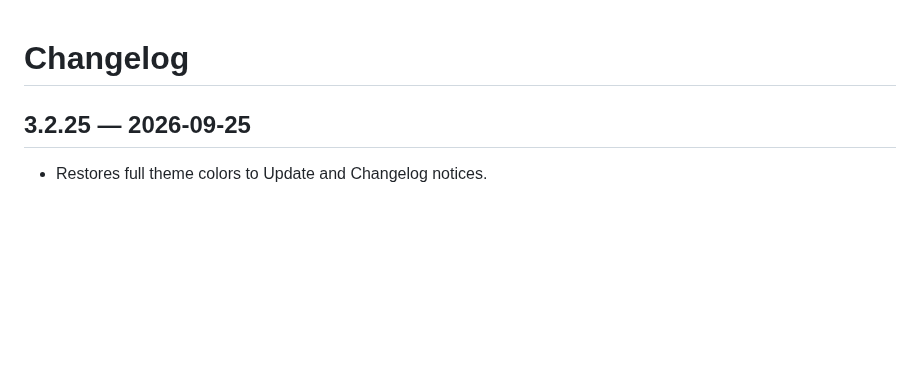
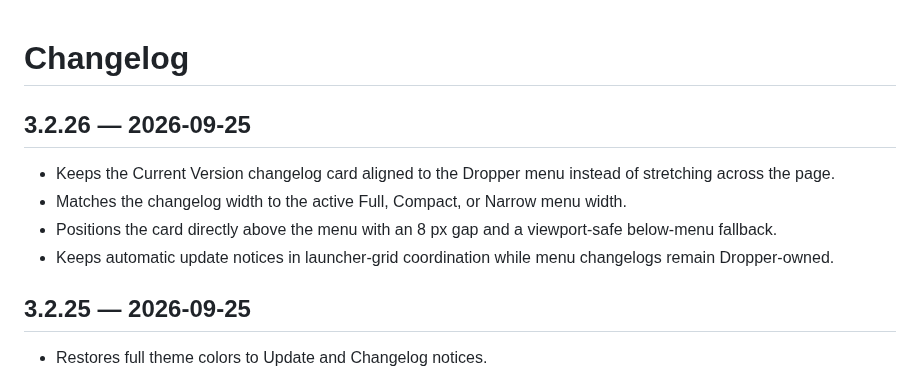
Before and after one commit to ExtraPotions/Dropper, a Markdown page: CHANGELOG.md, the part around the change. Drawn GitHub-style; blank space fills up the shorter version.

Commit message:
Document Dropper 3.2.26

```diff
--- a/CHANGELOG.md
+++ b/CHANGELOG.md
@@ -1,4 +1,11 @@
 # Changelog
+
+## 3.2.26 — 2026-09-25
+
+- Keeps the Current Version changelog card aligned to the Dropper menu instead of stretching across the page.
+- Matches the changelog width to the active Full, Compact, or Narrow menu width.
+- Positions the card directly above the menu with an 8 px gap and a viewport-safe below-menu fallback.
+- Keeps automatic update notices in launcher-grid coordination while menu changelogs remain Dropper-owned.
 
 ## 3.2.25 — 2026-09-25
 
```
